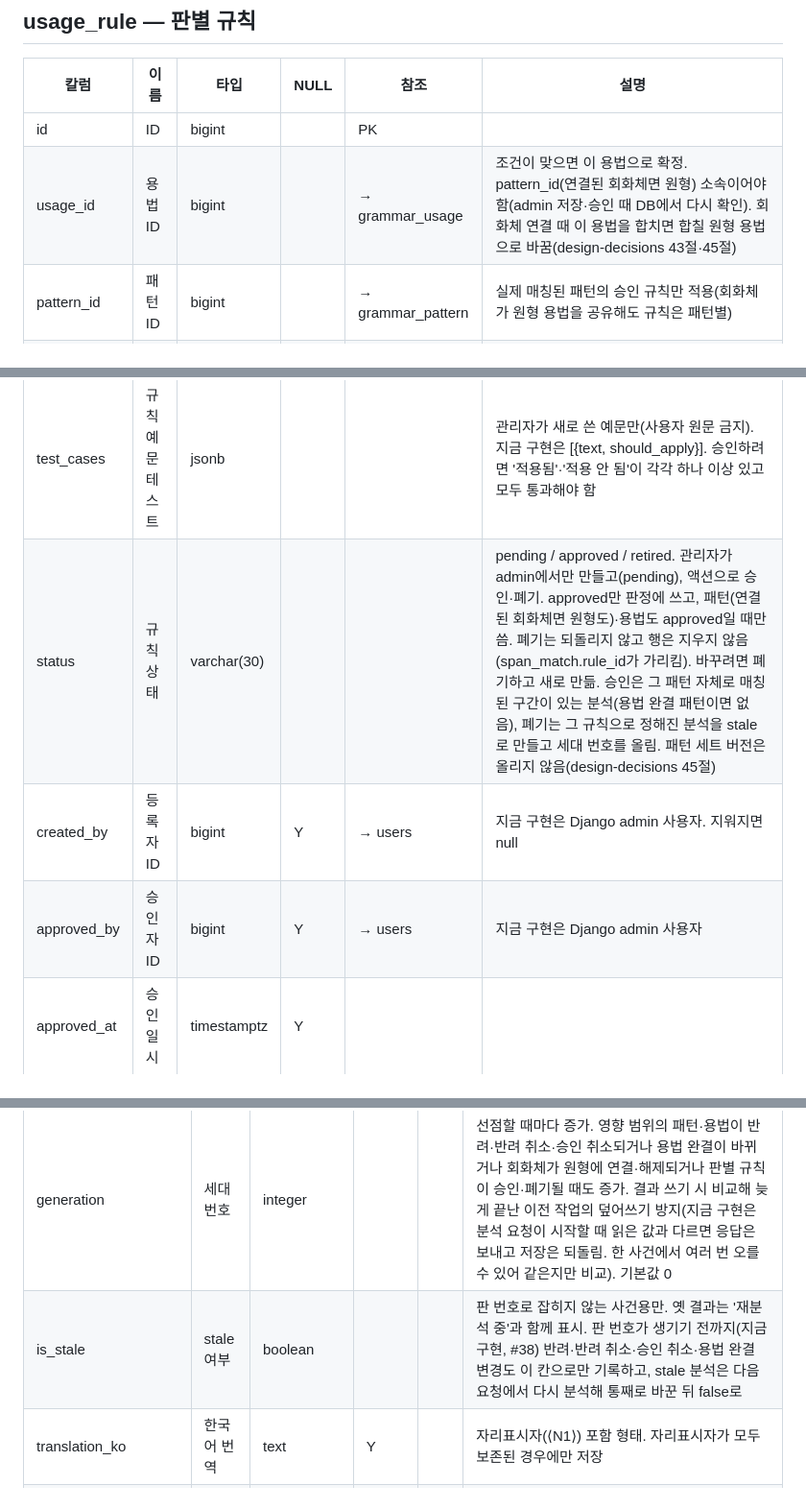
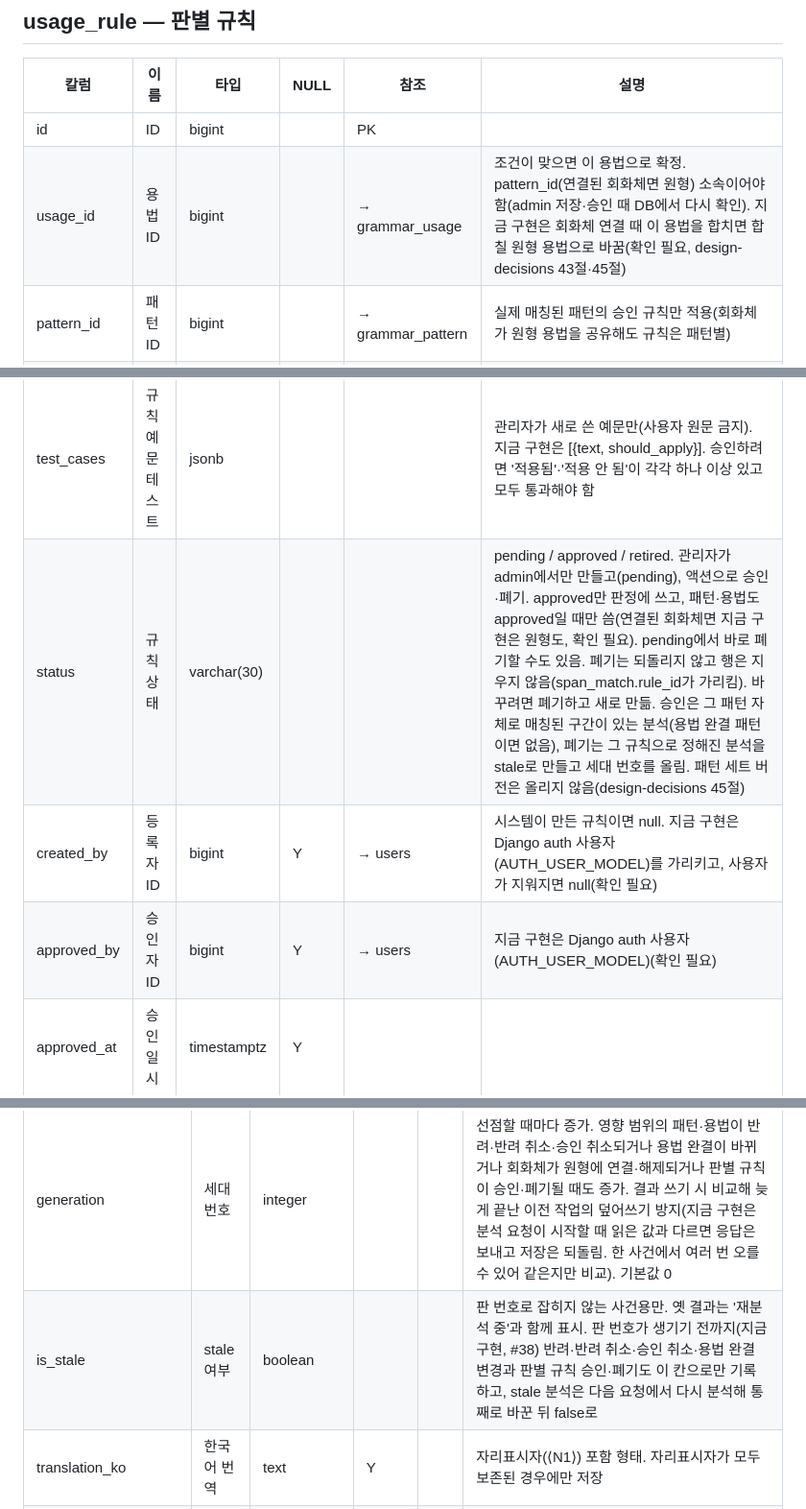
Before and after one commit to MinGyu-Kim0/dragram, a Markdown page: docs/schema/schema.md, 3 parts joined by grey strips. Shown at 96% size. Rendered like a GitHub page.

```diff
--- a/docs/schema/schema.md
+++ b/docs/schema/schema.md
@@ -152,13 +152,13 @@
 | 칼럼 | 이름 | 타입 | NULL | 참조 | 설명 |
 |---|---|---|---|---|---|
 | id | ID | bigint |  | PK |  |
-| usage_id | 용법 ID | bigint |  | → grammar_usage | 조건이 맞으면 이 용법으로 확정. pattern_id(연결된 회화체면 원형) 소속이어야 함(admin 저장·승인 때 DB에서 다시 확인). 회화체 연결 때 이 용법을 합치면 합칠 원형 용법으로 바꿈(design-decisions 43절·45절) |
+| usage_id | 용법 ID | bigint |  | → grammar_usage | 조건이 맞으면 이 용법으로 확정. pattern_id(연결된 회화체면 원형) 소속이어야 함(admin 저장·승인 때 DB에서 다시 확인). 지금 구현은 회화체 연결 때 이 용법을 합치면 합칠 원형 용법으로 바꿈(확인 필요, design-decisions 43절·45절) |
 | pattern_id | 패턴 ID | bigint |  | → grammar_pattern | 실제 매칭된 패턴의 승인 규칙만 적용(회화체가 원형 용법을 공유해도 규칙은 패턴별) |
 | condition | 판별 조건 | jsonb |  |  | 구간 앞뒤 두 토큰까지의 형태소 조건 AND. 예: 앞 명사가 지명이면 で-장소. 지금 구현은 [{position: -2\|-1\|1\|2, lemma, pos1, pos2, pos3, conjugation_form}](비운 칸은 아무거나, 그 자리에 토큰이 없으면 맞지 않음). pos3(품사 소분류)는 규칙에만 씀. lemma에 숫자 불가, jsonb에 저장할 수 없는 글자(짝 없는 서로게이트, NUL) 거부. pending에서만 고침 |
 | test_cases | 규칙 예문 테스트 | jsonb |  |  | 관리자가 새로 쓴 예문만(사용자 원문 금지). 지금 구현은 [{text, should_apply}]. 승인하려면 '적용됨'·'적용 안 됨'이 각각 하나 이상 있고 모두 통과해야 함 |
-| status | 규칙 상태 | varchar(30) |  |  | pending / approved / retired. 관리자가 admin에서만 만들고(pending), 액션으로 승인·폐기. approved만 판정에 쓰고, 패턴(연결된 회화체면 원형도)·용법도 approved일 때만 씀. 폐기는 되돌리지 않고 행은 지우지 않음(span_match.rule_id가 가리킴). 바꾸려면 폐기하고 새로 만듦. 승인은 그 패턴 자체로 매칭된 구간이 있는 분석(용법 완결 패턴이면 없음), 폐기는 그 규칙으로 정해진 분석을 stale로 만들고 세대 번호를 올림. 패턴 세트 버전은 올리지 않음(design-decisions 45절) |
-| created_by | 등록자 ID | bigint | Y | → users | 지금 구현은 Django admin 사용자. 지워지면 null |
-| approved_by | 승인자 ID | bigint | Y | → users | 지금 구현은 Django admin 사용자 |
+| status | 규칙 상태 | varchar(30) |  |  | pending / approved / retired. 관리자가 admin에서만 만들고(pending), 액션으로 승인·폐기. approved만 판정에 쓰고, 패턴·용법도 approved일 때만 씀(연결된 회화체면 지금 구현은 원형도, 확인 필요). pending에서 바로 폐기할 수도 있음. 폐기는 되돌리지 않고 행은 지우지 않음(span_match.rule_id가 가리킴). 바꾸려면 폐기하고 새로 만듦. 승인은 그 패턴 자체로 매칭된 구간이 있는 분석(용법 완결 패턴이면 없음), 폐기는 그 규칙으로 정해진 분석을 stale로 만들고 세대 번호를 올림. 패턴 세트 버전은 올리지 않음(design-decisions 45절) |
+| created_by | 등록자 ID | bigint | Y | → users | 시스템이 만든 규칙이면 null. 지금 구현은 Django auth 사용자(AUTH_USER_MODEL)를 가리키고, 사용자가 지워지면 null(확인 필요) |
+| approved_by | 승인자 ID | bigint | Y | → users | 지금 구현은 Django auth 사용자(AUTH_USER_MODEL)(확인 필요) |
 | approved_at | 승인일시 | timestamptz | Y |  |  |
 | created_at | 등록일시 | timestamptz |  |  |  |
 | updated_at | 수정일시 | timestamptz |  |  |  |
@@ -176,7 +176,7 @@
 | status | 분석 상태 | varchar(30) |  |  | processing / complete / partial / failed. '대상 문법 없음'(LLM이 확인한 결과 분석할 문법이 없음)도 complete |
 | processing_started_at | 처리 시작일시 | timestamptz | Y |  | 조건부 UPDATE로 선점. 선점 만료 판단과 미완료 작업 재투입 기준 |
 | generation | 세대 번호 | integer |  |  | 선점할 때마다 증가. 영향 범위의 패턴·용법이 반려·반려 취소·승인 취소되거나 용법 완결이 바뀌거나 회화체가 원형에 연결·해제되거나 판별 규칙이 승인·폐기될 때도 증가. 결과 쓰기 시 비교해 늦게 끝난 이전 작업의 덮어쓰기 방지(지금 구현은 분석 요청이 시작할 때 읽은 값과 다르면 응답은 보내고 저장은 되돌림. 한 사건에서 여러 번 오를 수 있어 같은지만 비교). 기본값 0 |
-| is_stale | stale 여부 | boolean |  |  | 판 번호로 잡히지 않는 사건용만. 옛 결과는 '재분석 중'과 함께 표시. 판 번호가 생기기 전까지(지금 구현, #38) 반려·반려 취소·승인 취소·용법 완결 변경도 이 칸으로만 기록하고, stale 분석은 다음 요청에서 다시 분석해 통째로 바꾼 뒤 false로 |
+| is_stale | stale 여부 | boolean |  |  | 판 번호로 잡히지 않는 사건용만. 옛 결과는 '재분석 중'과 함께 표시. 판 번호가 생기기 전까지(지금 구현, #38) 반려·반려 취소·승인 취소·용법 완결 변경과 판별 규칙 승인·폐기도 이 칸으로만 기록하고, stale 분석은 다음 요청에서 다시 분석해 통째로 바꾼 뒤 false로 |
 | translation_ko | 한국어 번역 | text | Y |  | 자리표시자(⟨N1⟩) 포함 형태. 자리표시자가 모두 보존된 경우에만 저장 |
 | name_spans | 고유명사 구간 | jsonb | Y |  | [{start, end, type: person/place/org/work/other}]. 형태소·문법 후보는 보존하고 주석만 |
 | sense_ids | 단어 뜻 ID 목록 | bigint[] | Y |  | 문장에 나온 단어 뜻(word_sense) ID 목록. 단어는 sense에서 유도. 내 일본어 계산용. 단어·뜻 병합·삭제 시 갱신 필요 |
```
Also changed, not shown: other parts of docs/schema/schema.md (+1 -1 lines), docs/design-decisions.md (+7 -6 lines), docs/requirements.md (+4 -4 lines).
